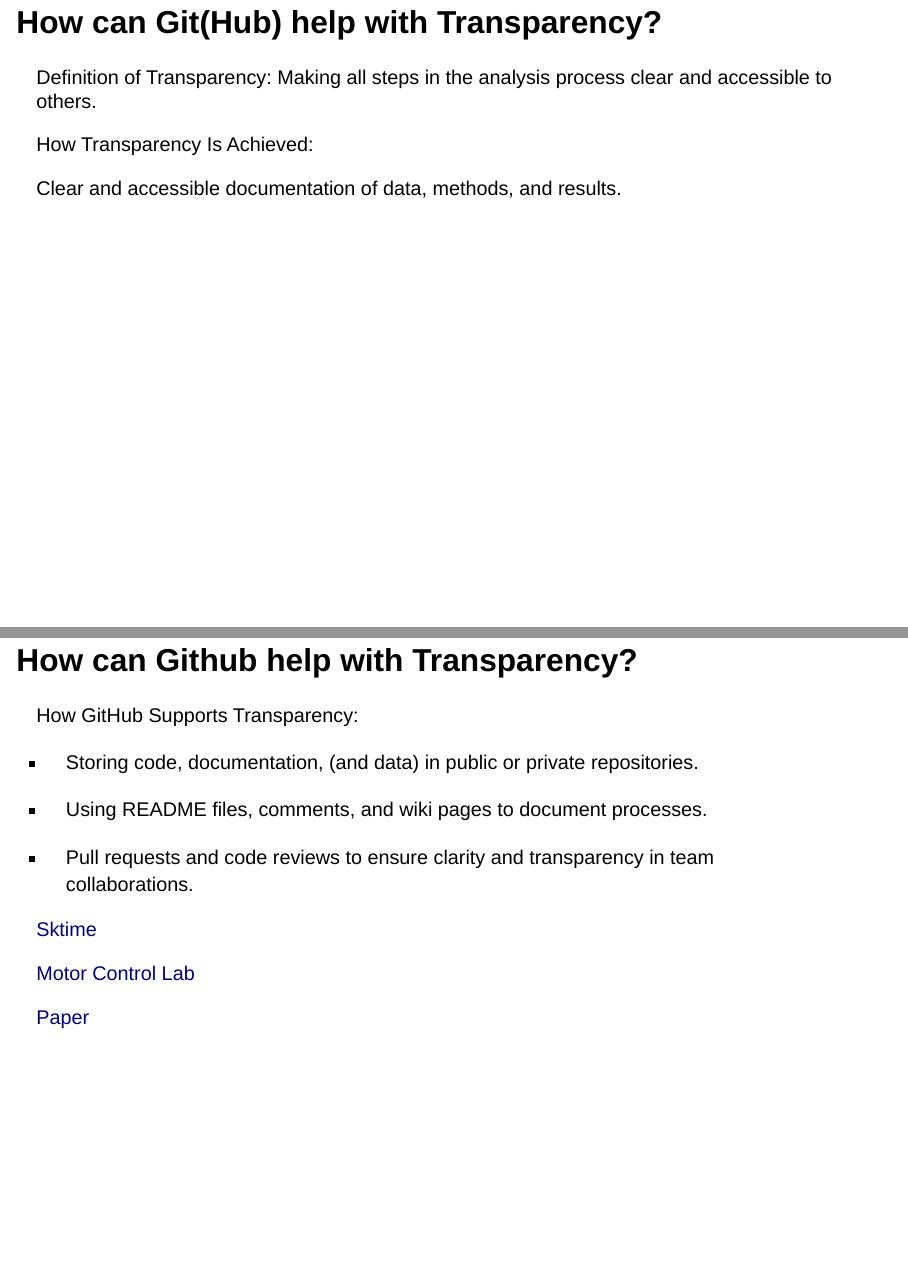
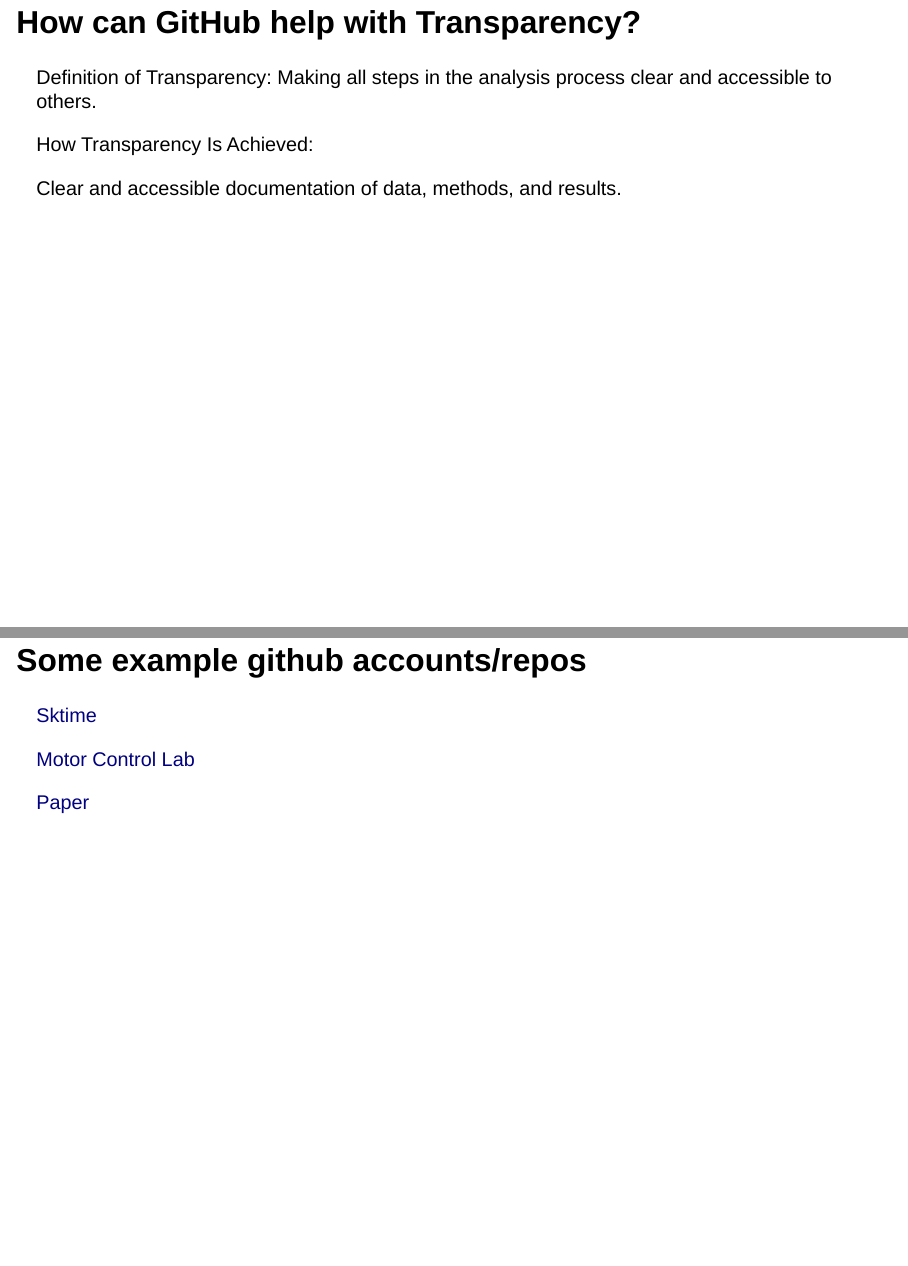
Before and after one commit to TomSha/git_cop_presentation, a Quarto document (github_presentation.qmd): pages 6 and 7 of 7 before the commit and pages 6 and 8 of 8 after it, joined at a grey line. Rendered offline with R 4.5, knitr and Pandoc in place of Quarto, with nearby package versions; drawn as Slidy slides in place of the format the file asks for.

Commit message:
added example repo slide

```diff
--- a/github_presentation.qmd
+++ b/github_presentation.qmd
@@ -65,7 +65,7 @@ Once pushed remotely using...
 
 
 
-## How can Git(Hub) help with Transparency?
+## How can GitHub help with Transparency?
 
 . . .
 
@@ -93,7 +93,8 @@ How GitHub Supports Transparency:
 
 :::
 
-. . .
+
+## Some example github accounts/repos
 
 [Sktime](https://github.com/sktime/sktime)
 
```
